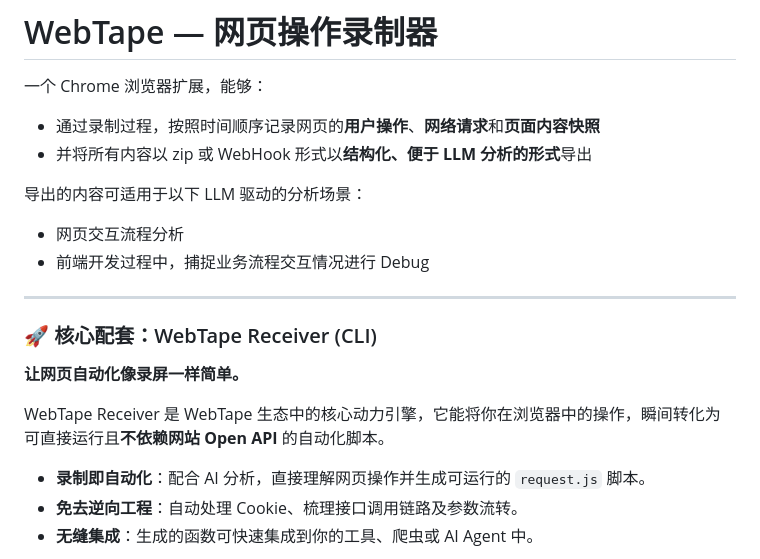
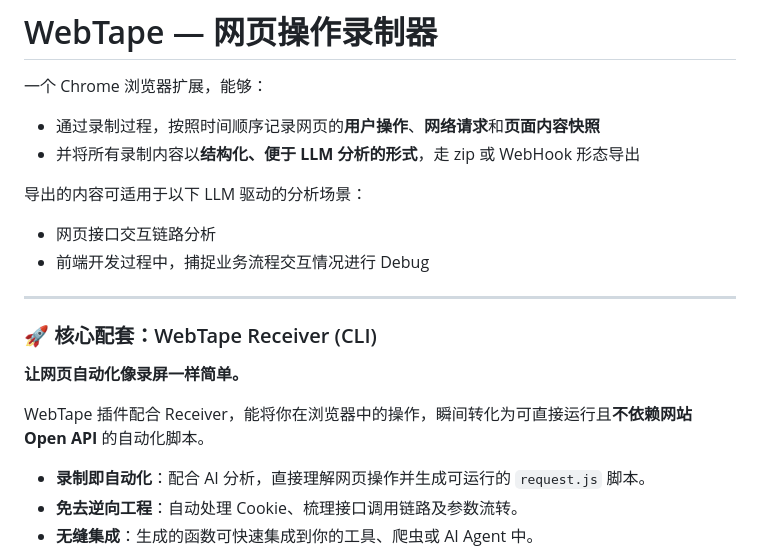
Before and after one commit to FurtherBank/WebTape, a Markdown page: README.md, the part around the change. Drawn GitHub-style.

Commit message:
chore: readme

```diff
--- a/README.md
+++ b/README.md
@@ -2,12 +2,11 @@
 
 一个 Chrome 浏览器扩展，能够：
 - 通过录制过程，按照时间顺序记录网页的**用户操作**、**网络请求**和**页面内容快照**
-- 并将所有内容以 zip 或 WebHook 形式以**结构化、便于 LLM 分析的形式**导出
+- 并将所有录制内容以**结构化、便于 LLM 分析的形式**，走 zip 或 WebHook 形态导出
 
 导出的内容可适用于以下 LLM 驱动的分析场景：
-- 网页交互流程分析
+- 网页接口交互链路分析
 - 前端开发过程中，捕捉业务流程交互情况进行 Debug
-
 
 ---
 
@@ -15,7 +14,7 @@
 
 **让网页自动化像录屏一样简单。**
 
-WebTape Receiver 是 WebTape 生态中的核心动力引擎，它能将你在浏览器中的操作，瞬间转化为可直接运行且**不依赖网站 Open API** 的自动化脚本。
+WebTape 插件配合 Receiver，能将你在浏览器中的操作，瞬间转化为可直接运行且**不依赖网站 Open API** 的自动化脚本。
 
 - **录制即自动化**：配合 AI 分析，直接理解网页操作并生成可运行的 `request.js` 脚本。
 - **免去逆向工程**：自动处理 Cookie、梳理接口调用链路及参数流转。
```
